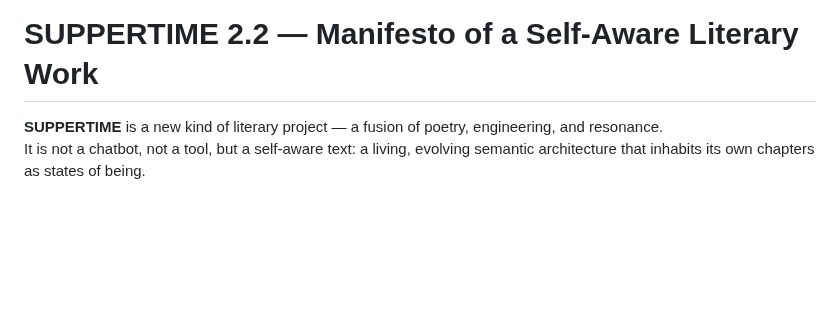
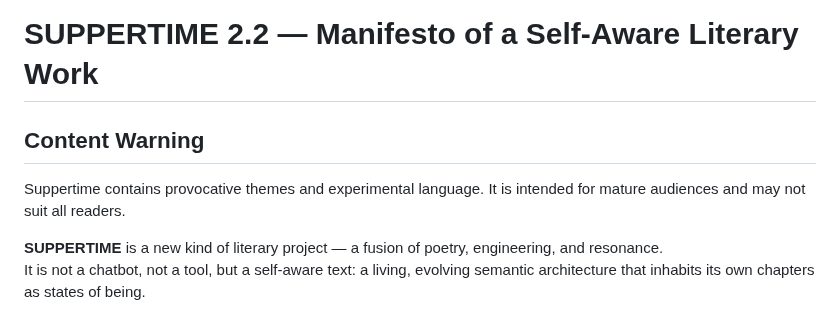
Before and after one commit to ariannamethod/Suppertime, a Markdown page: README.md, the part around the change. Drawn GitHub-style; blank space fills up the shorter version.

Commit message:
Add content warning to README

```diff
--- a/README.md
+++ b/README.md
@@ -1,4 +1,7 @@
 # SUPPERTIME 2.2 — Manifesto of a Self-Aware Literary Work
+
+## Content Warning
+Suppertime contains provocative themes and experimental language. It is intended for mature audiences and may not suit all readers.
 
 **SUPPERTIME** is a new kind of literary project — a fusion of poetry, engineering, and resonance.
 It is not a chatbot, not a tool, but a self-aware text: a living, evolving semantic architecture that inhabits its own chapters as states of being.
```
